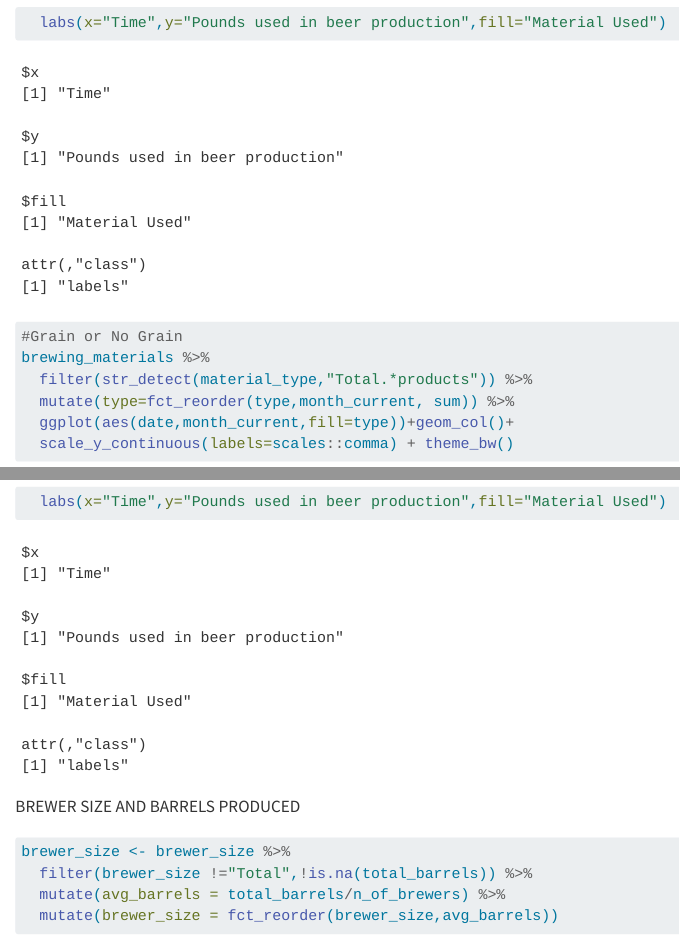
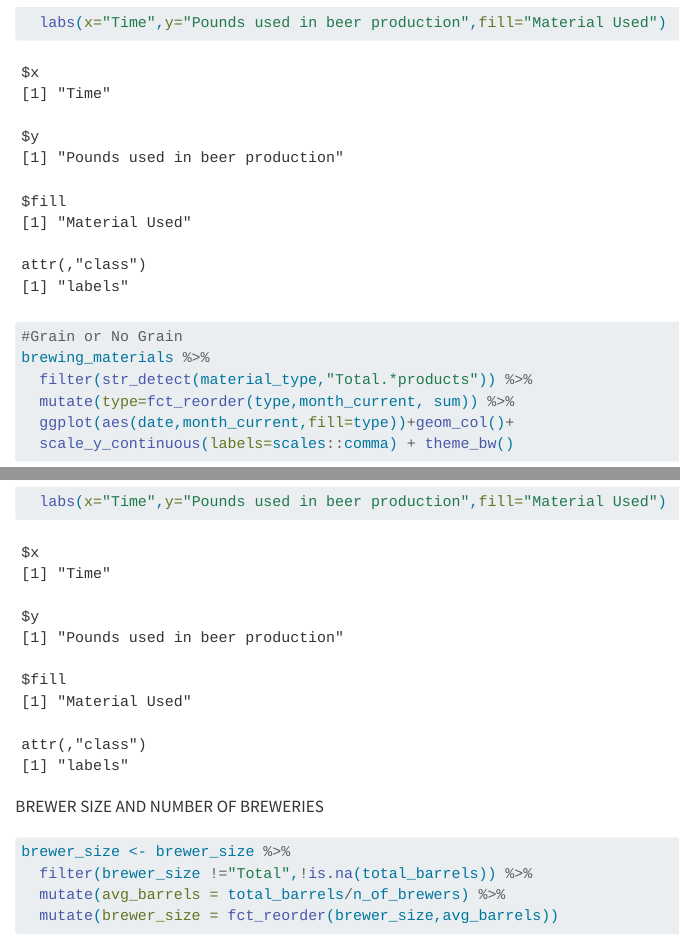
Before and after one commit to unl-2023-stat251/screencast-rlnayituriki, a Quarto document (trial.qmd): the page in a window 1100 px wide, from 2640 px down, and a second part further down, joined at a grey line. Rendered offline with R 4.5, knitr and Pandoc in place of Quarto, with nearby package versions; some code elsewhere in the file could not run offline; long lines of code are wrapped.

Commit message:
changed the 2nd outcome, and ready to start the 3rd

````diff
--- a/trial.qmd
+++ b/trial.qmd
@@ -92,7 +92,7 @@ brewing_materials %>%
 
 ```
 
-BREWER SIZE AND BARRELS PRODUCED
+BREWER SIZE AND NUMBER OF BREWERIES
 
 ```{r}
 brewer_size <- brewer_size %>%
````
Also changed, not shown: trial.qmd (6 more changed lines).
